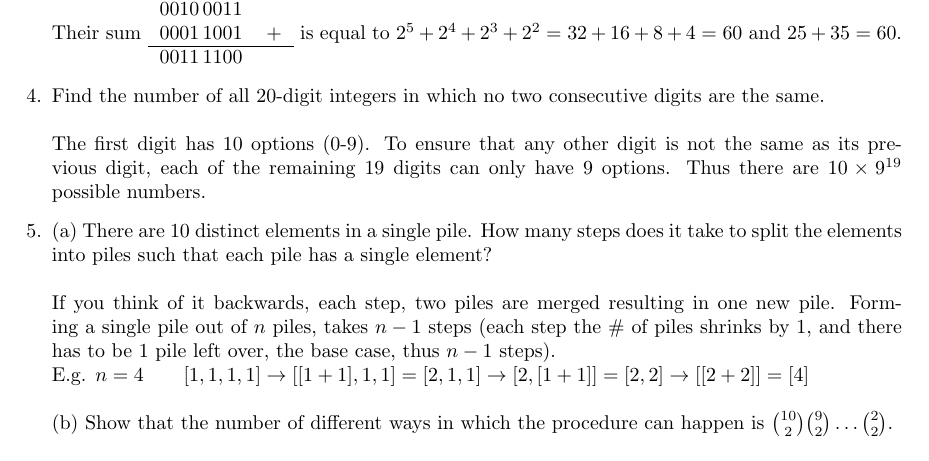
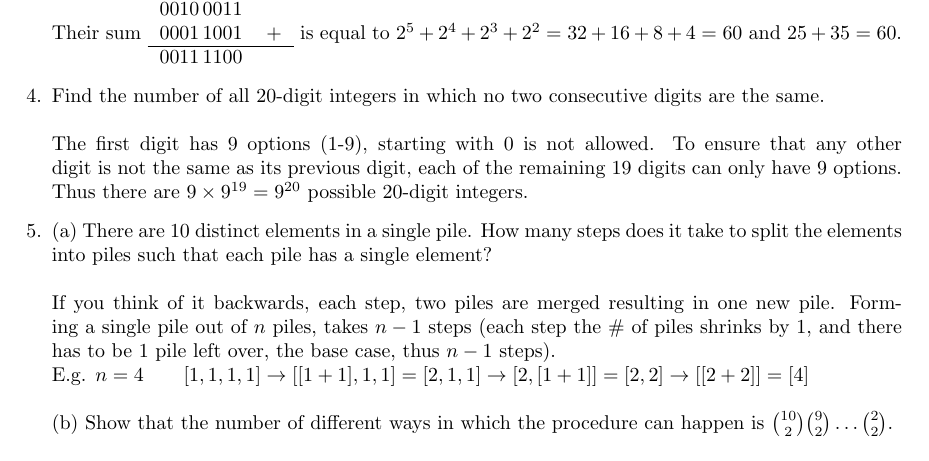
Before and after one commit to dideler/intro-to-combinatorics, a LaTeX document (a1/a1-counting.tex): part of page 2 of 4, cut so that both start at the same text. Compiled offline with pdfLaTeX.

Commit message:
Fix mistake in Q4

```diff
--- a/a1/a1-counting.tex
+++ b/a1/a1-counting.tex
@@ -127,10 +117,10 @@ and $25 + 35 = 60$.
 \item % Q4
 Find the number of all 20-digit integers in which no two consecutive digits are the same.\\
 \\
-The first digit has $10$ options (0-9).
+The first digit has 9 options (1-9), starting with 0 is not allowed.
 To ensure that any other digit is not the same as its previous digit,
 each of the remaining 19 digits can only have $9$ options.
-Thus there are $10 \times 9^{19}$ possible numbers.
+Thus there are $9 \times 9^{19} = 9^{20}$ possible 20-digit integers.
 
 \item % Q5
 (a) There are 10 distinct elements in a single pile.
```
Also changed, not shown: a1/a1-counting.tex (10 more changed lines).
